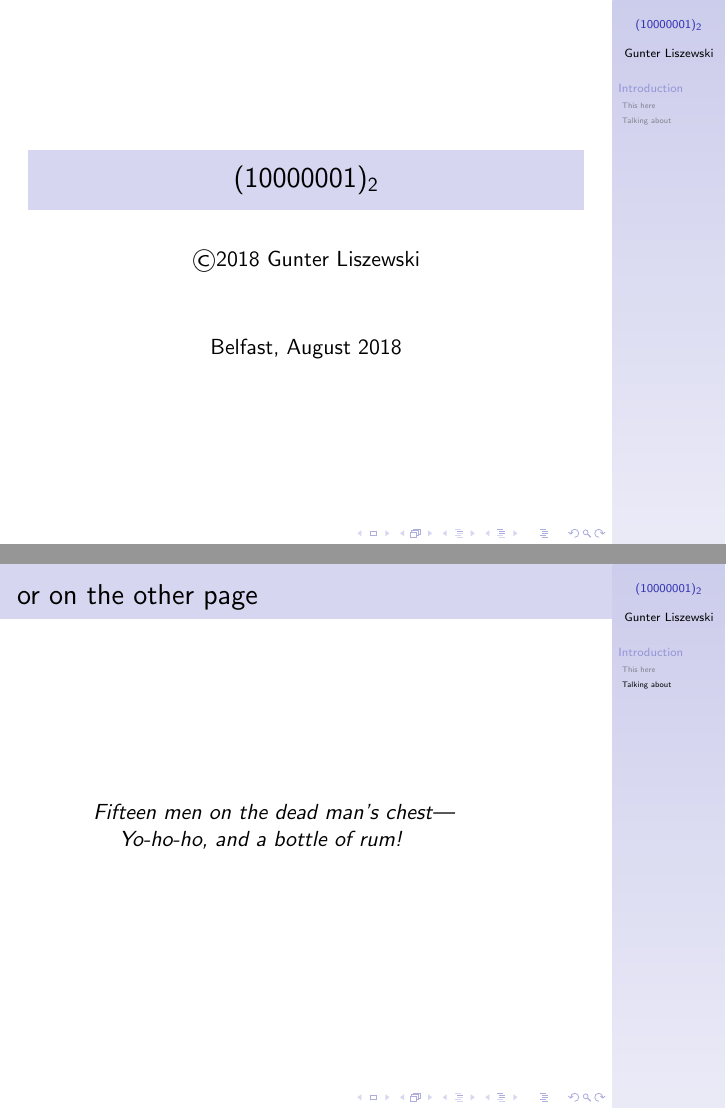
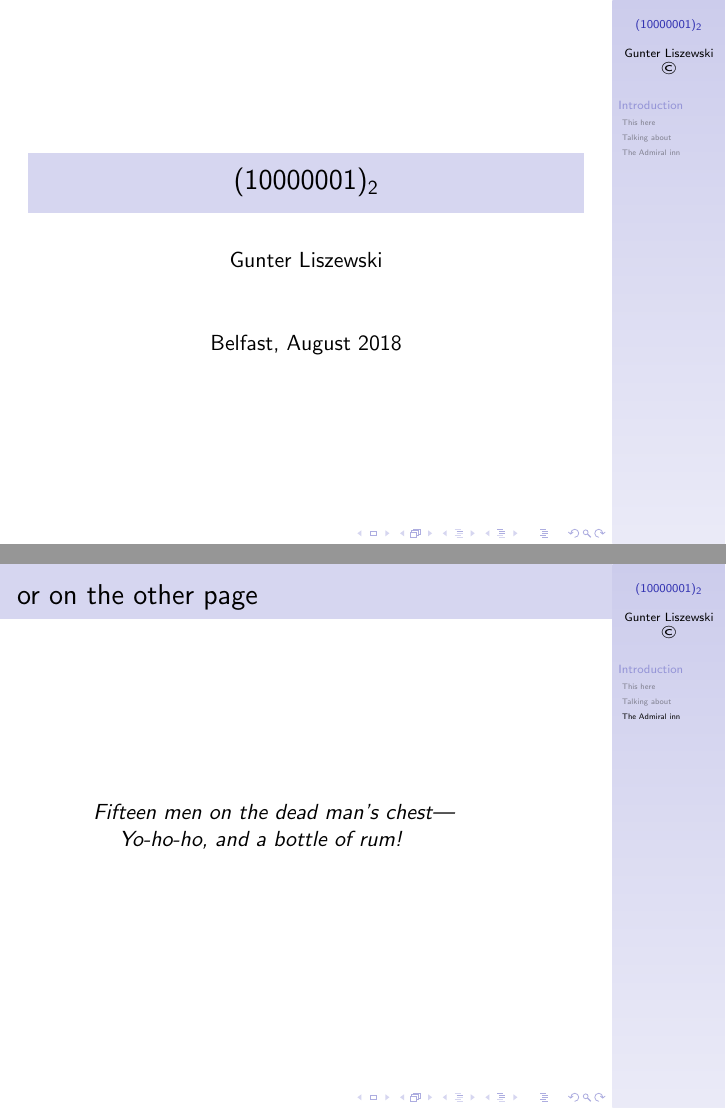
Before and after one commit to the-number/129, LaTeX slides (doc/129.tex): pages 1 and 10 of 10, joined at a grey line. Compiled offline with pdfLaTeX.

Commit message:
doc: and another
Signed-off-by: Gunter Liszewski <gunter@m2.bteco.ltd.uk>

```diff
--- a/doc/129.tex
+++ b/doc/129.tex
@@ -8,7 +8,7 @@
 %% preamble
 \title{$(10000001)_2$}
 % \subtitle{with this byline}
-\author[Gunter Liszewski]{\copyright 2018 Gunter Liszewski}
+\author[Gunter Liszewski\\ \copyright ]{Gunter Liszewski}
 \date{Belfast, August 2018}
 
 \begin{document}
@@ -57,6 +57,8 @@ $$\sum_{k=0}^{n}{k^2}={n(n+1)(2n+1)\over 6}$$
 sets as ${2(2+1)(2\times2+1)\over 6}$, or in concrete $2\times3\times5\over6$, or even just $5$.
 \end{frame}
 
+\subsection{The Admiral inn}
+
 \begin{frame}{or on the other page}
 
   {\hfil\sl{}Fifteen men on the dead man's chest---}
```
